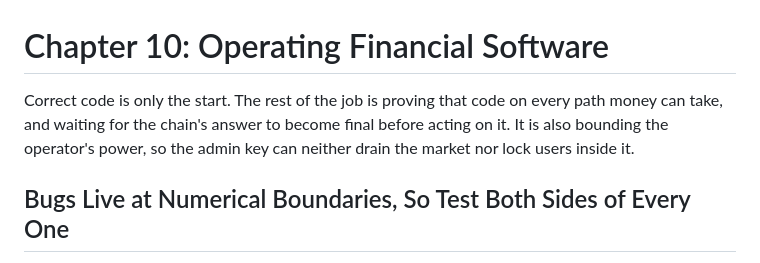
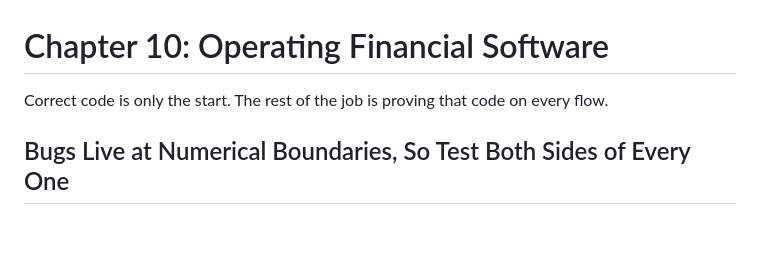
Before and after one commit to quicknode/solana-book, a Markdown page: financial-programming-concepts-in-solana/operating-financial-software.md, the part around the change. GitHub-like rendering; blank space fills up the shorter version.

Commit message:
Trim the Operating Financial Software chapter opener
The opening paragraph tried to preview finality and admin-power bounding
as well as testing. Both already have their own sections in the body, so
the opener now makes only its one claim: correct code is the start, and
the rest of the job is proving it on every flow.

```diff
--- a/financial-programming-concepts-in-solana/operating-financial-software.md
+++ b/financial-programming-concepts-in-solana/operating-financial-software.md
@@ -1,6 +1,6 @@
 # Chapter 10: Operating Financial Software
 
-Correct code is only the start. The rest of the job is proving that code on every path money can take, and waiting for the chain's answer to become final before acting on it. It is also bounding the operator's power, so the admin key can neither drain the market nor lock users inside it.
+Correct code is only the start. The rest of the job is proving that code on every flow.
 
 ## Bugs Live at Numerical Boundaries, So Test Both Sides of Every One
 
```
